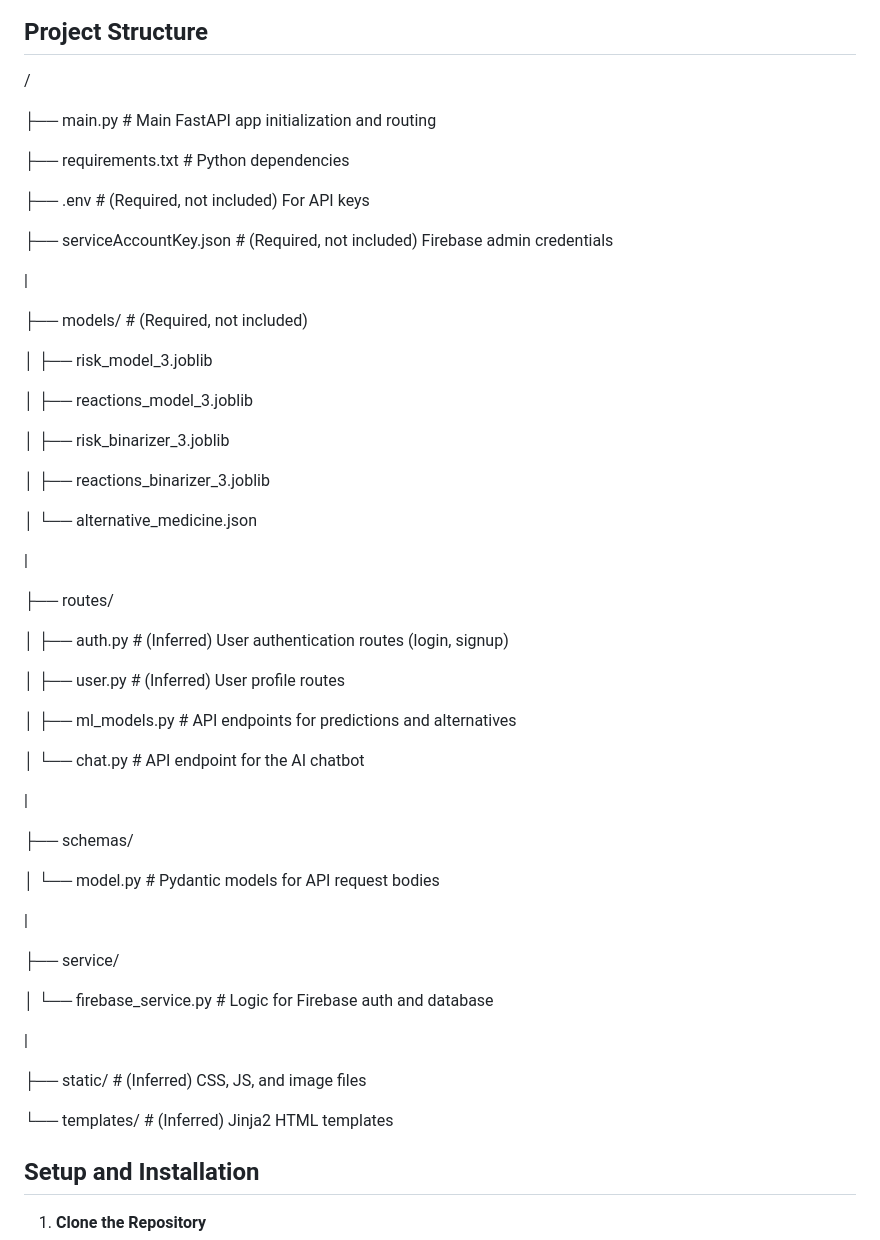
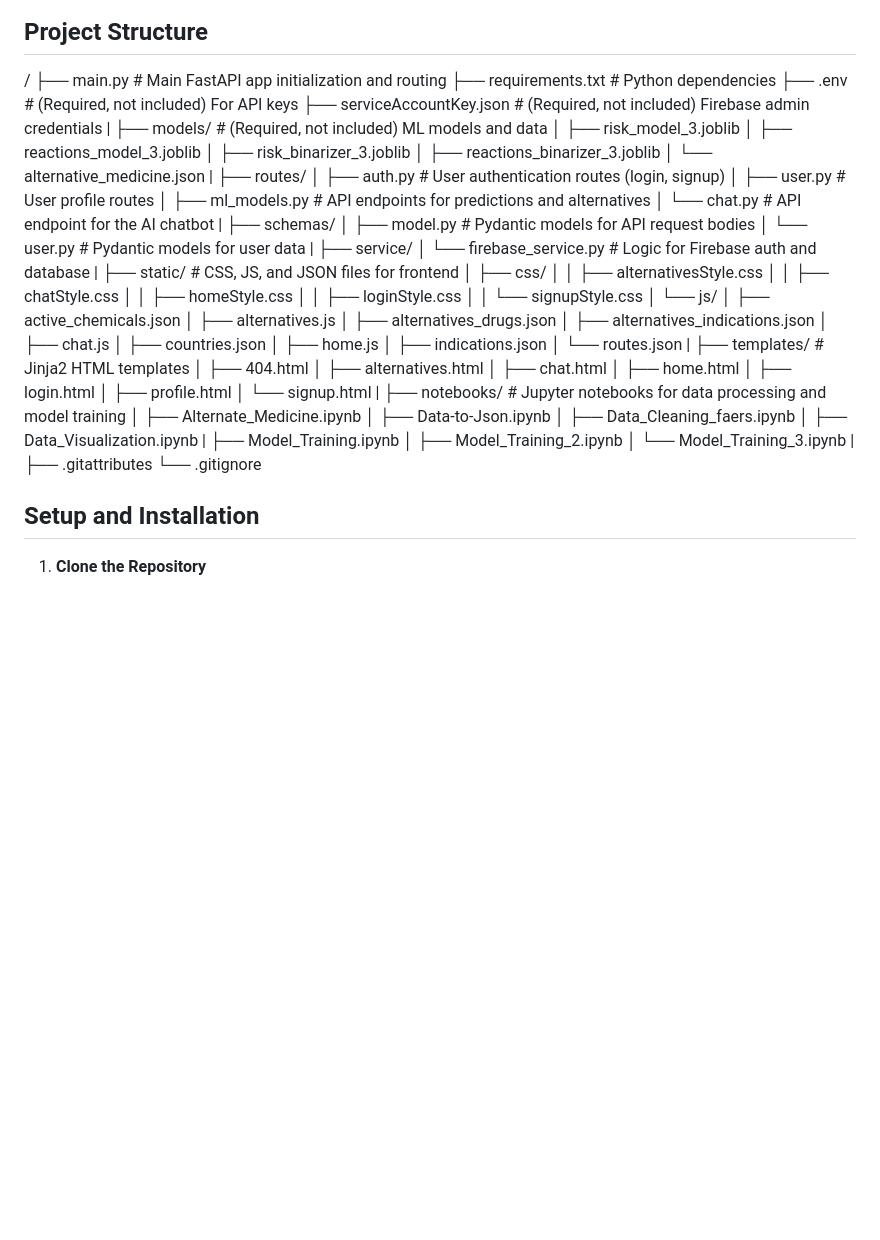
Before and after one commit to Shadow-Gard3n/MedScope, a Markdown page: README.md, the part around the change. GitHub-like rendering; blank space fills up the shorter version.

```diff
--- a/README.md
+++ b/README.md
@@ -33,59 +33,69 @@ The project relies on the following key technologies and libraries:
 ## Project Structure
 
 /
-
 ├── main.py                 # Main FastAPI app initialization and routing
-
 ├── requirements.txt        # Python dependencies
-
 ├── .env                    # (Required, not included) For API keys
-
 ├── serviceAccountKey.json  # (Required, not included) Firebase admin credentials
-
 |
-
-├── models/                 # (Required, not included)
-
+├── models/                 # (Required, not included) ML models and data
 │   ├── risk_model_3.joblib
-
 │   ├── reactions_model_3.joblib
-
 │   ├── risk_binarizer_3.joblib
-
 │   ├── reactions_binarizer_3.joblib
-
 │   └── alternative_medicine.json
-
 |
-
 ├── routes/
-
-│   ├── auth.py             # (Inferred) User authentication routes (login, signup)
-
-│   ├── user.py             # (Inferred) User profile routes
-
+│   ├── auth.py             # User authentication routes (login, signup)
+│   ├── user.py             # User profile routes
 │   ├── ml_models.py        # API endpoints for predictions and alternatives
-
 │   └── chat.py             # API endpoint for the AI chatbot
-
 |
-
 ├── schemas/
-
-│   └── model.py            # Pydantic models for API request bodies
-
+│   ├── model.py            # Pydantic models for API request bodies
+│   └── user.py             # Pydantic models for user data
 |
-
 ├── service/
-
 │   └── firebase_service.py # Logic for Firebase auth and database
-
 |
-
-├── static/                 # (Inferred) CSS, JS, and image files
-
-└── templates/              # (Inferred) Jinja2 HTML templates
-
+├── static/                 # CSS, JS, and JSON files for frontend
+│   ├── css/
+│   │   ├── alternativesStyle.css
+│   │   ├── chatStyle.css
+│   │   ├── homeStyle.css
+│   │   ├── loginStyle.css
+│   │   └── signupStyle.css
+│   └── js/
+│       ├── active_chemicals.json
+│       ├── alternatives.js
+│       ├── alternatives_drugs.json
+│       ├── alternatives_indications.json
+│       ├── chat.js
+│       ├── countries.json
+│       ├── home.js
+│       ├── indications.json
+│       └── routes.json
+|
+├── templates/              # Jinja2 HTML templates
+│   ├── 404.html
+│   ├── alternatives.html
+│   ├── chat.html
+│   ├── home.html
+│   ├── login.html
+│   ├── profile.html
+│   └── signup.html
+|
+├── notebooks/              # Jupyter notebooks for data processing and model training
+│   ├── Alternate_Medicine.ipynb
+│   ├── Data-to-Json.ipynb
+│   ├── Data_Cleaning_faers.ipynb
+│   ├── Data_Visualization.ipynb
+|   ├── Model_Training.ipynb
+│   ├── Model_Training_2.ipynb
+│   └── Model_Training_3.ipynb
+|
+├── .gitattributes
+└── .gitignore
 
 
 ## Setup and Installation
```
